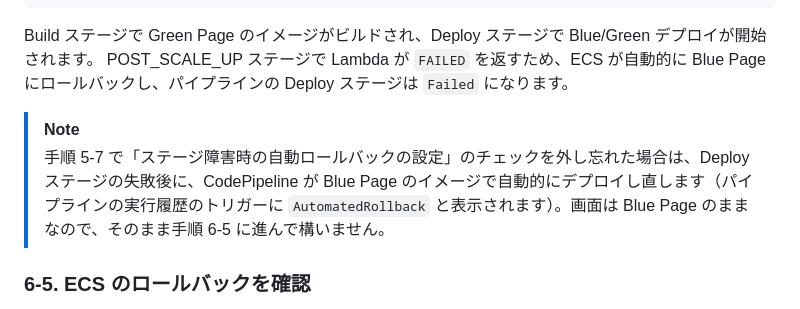
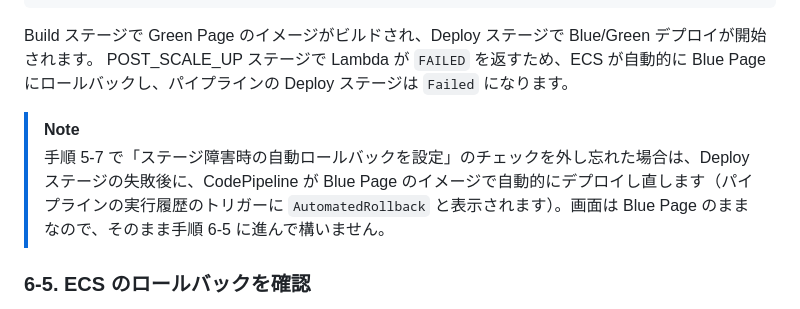
Before and after one commit to tetsuo-nobe/ecs-codepipeline, a Markdown page: README.md, the part around the change. Rendered like a GitHub page.

Commit message:
自動ロールバックの設定名を「ステージ障害時の自動ロールバックを設定」に統一

```diff
--- a/README.md
+++ b/README.md
@@ -513,7 +513,7 @@ Build ステージで Green Page のイメージがビルドされ、Deploy ス
 POST_SCALE_UP ステージで Lambda が `FAILED` を返すため、ECS が自動的に Blue Page にロールバックし、パイプラインの Deploy ステージは `Failed` になります。
 
 > [!NOTE]
-> 手順 5-7 で「ステージ障害時の自動ロールバックの設定」のチェックを外し忘れた場合は、Deploy ステージの失敗後に、CodePipeline が Blue Page のイメージで自動的にデプロイし直します（パイプラインの実行履歴のトリガーに `AutomatedRollback` と表示されます）。画面は Blue Page のままなので、そのまま手順 6-5 に進んで構いません。
+> 手順 5-7 で「ステージ障害時の自動ロールバックを設定」のチェックを外し忘れた場合は、Deploy ステージの失敗後に、CodePipeline が Blue Page のイメージで自動的にデプロイし直します（パイプラインの実行履歴のトリガーに `AutomatedRollback` と表示されます）。画面は Blue Page のままなので、そのまま手順 6-5 に進んで構いません。
 
 ### 6-5. ECS のロールバックを確認
 
```
